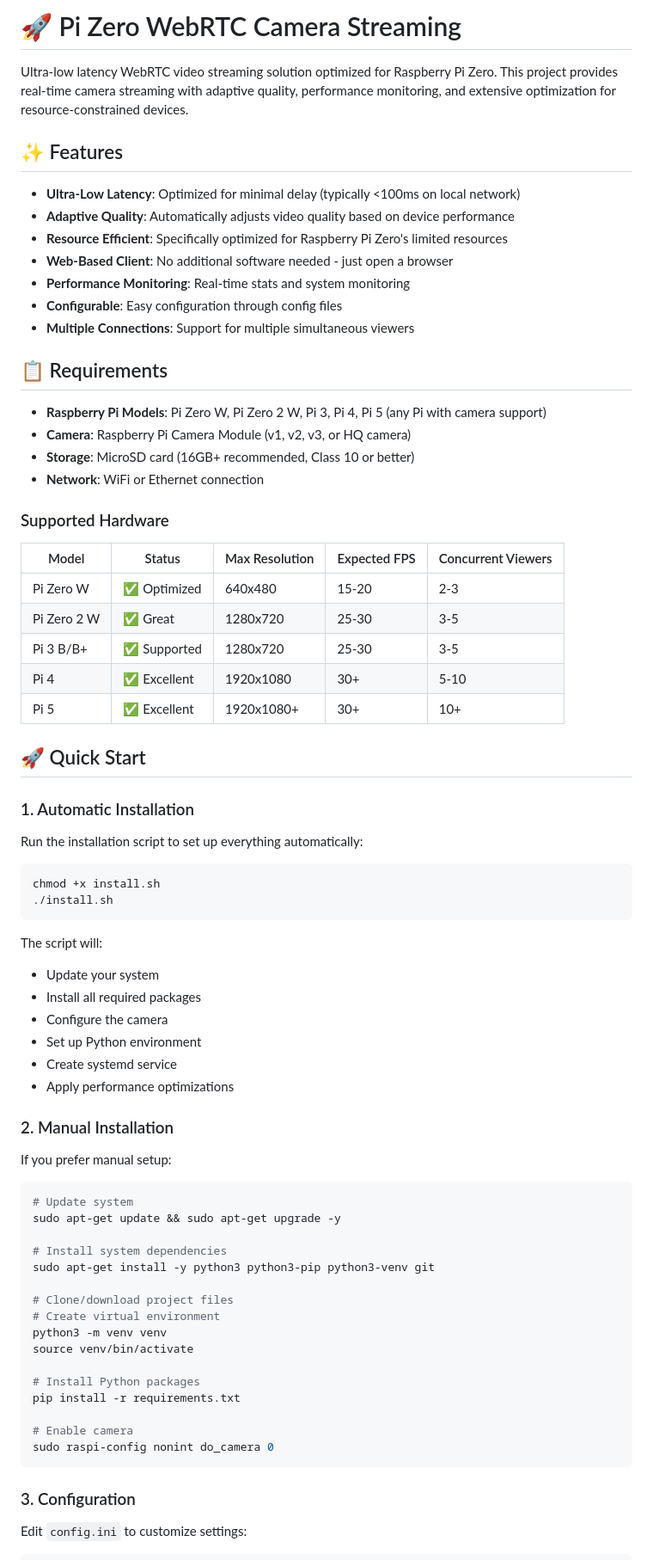
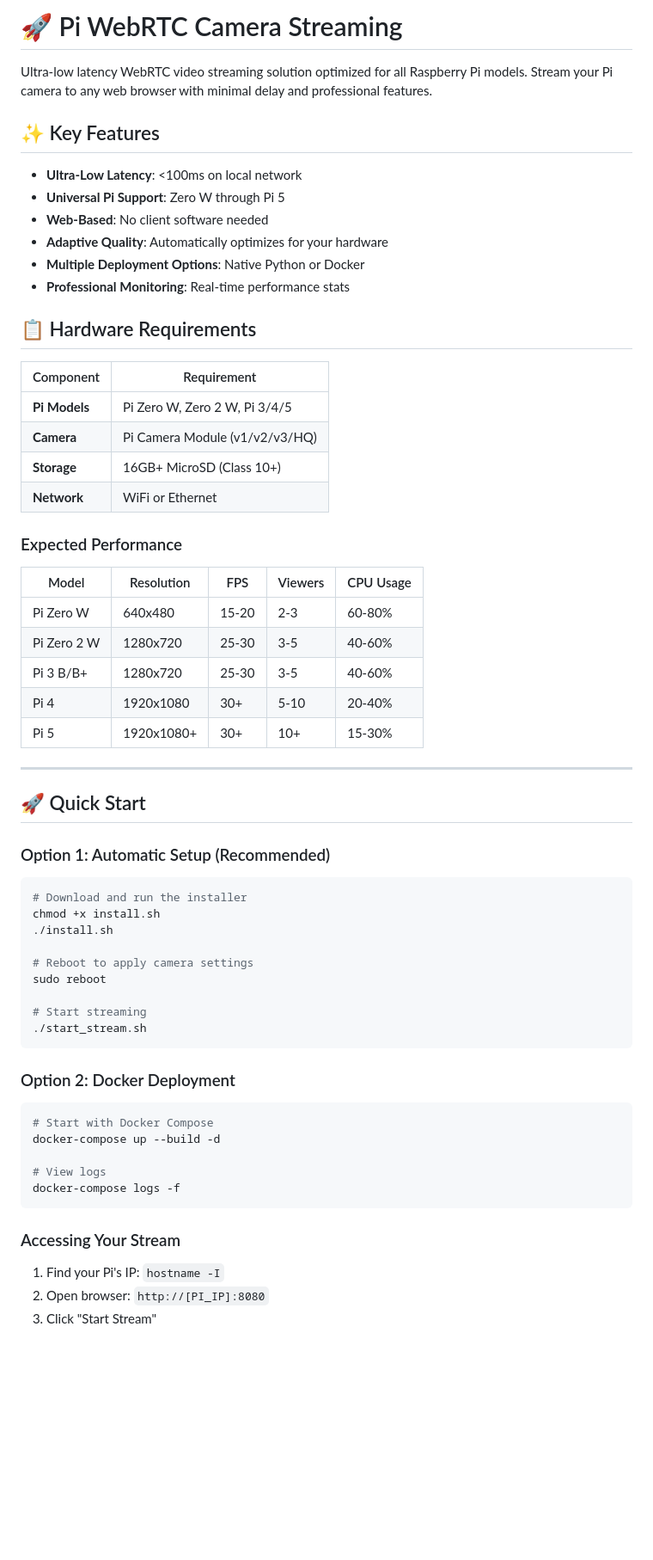
Before and after one commit to tou2/RaspberryPi-WebRTC-Camera, a Markdown page: README.md, the part around one of its changes. Shown at 86% size. Rendered like a GitHub page; blank space fills up the shorter version.

````diff
--- a/README.md
+++ b/README.md
@@ -1,76 +1,66 @@
-# 🚀 Pi Zero WebRTC Camera Streaming
+# 🚀 Pi WebRTC Camera Streaming
 
-Ultra-low latency WebRTC video streaming solution optimized for Raspberry Pi Zero. This project provides real-time camera streaming with adaptive quality, performance monitoring, and extensive optimization for resource-constrained devices.
+Ultra-low latency WebRTC video streaming solution optimized for all Raspberry Pi models. Stream your Pi camera to any web browser with minimal delay and professional features.
 
-## ✨ Features
+## ✨ Key Features
 
-- **Ultra-Low Latency**: Optimized for minimal delay (typically <100ms on local network)
-- **Adaptive Quality**: Automatically adjusts video quality based on device performance
-- **Resource Efficient**: Specifically optimized for Raspberry Pi Zero's limited resources
-- **Web-Based Client**: No additional software needed - just open a browser
-- **Performance Monitoring**: Real-time stats and system monitoring
-- **Configurable**: Easy configuration through config files
-- **Multiple Connections**: Support for multiple simultaneous viewers
+- **Ultra-Low Latency**: <100ms on local network
+- **Universal Pi Support**: Zero W through Pi 5
+- **Web-Based**: No client software needed
+- **Adaptive Quality**: Automatically optimizes for your hardware
+- **Multiple Deployment Options**: Native Python or Docker
+- **Professional Monitoring**: Real-time performance stats
 
-## 📋 Requirements
+## 📋 Hardware Requirements
 
-- **Raspberry Pi Models**: Pi Zero W, Pi Zero 2 W, Pi 3, Pi 4, Pi 5 (any Pi with camera support)
-- **Camera**: Raspberry Pi Camera Module (v1, v2, v3, or HQ camera)
-- **Storage**: MicroSD card (16GB+ recommended, Class 10 or better)
-- **Network**: WiFi or Ethernet connection
+| Component | Requirement |
+|-----------|-------------|
+| **Pi Models** | Pi Zero W, Zero 2 W, Pi 3/4/5 |
+| **Camera** | Pi Camera Module (v1/v2/v3/HQ) |
+| **Storage** | 16GB+ MicroSD (Class 10+) |
+| **Network** | WiFi or Ethernet |
 
-### Supported Hardware
-| Model | Status | Max Resolution | Expected FPS | Concurrent Viewers |
-|-------|--------|---------------|--------------|-------------------|
-| Pi Zero W | ✅ Optimized | 640x480 | 15-20 | 2-3 |
-| Pi Zero 2 W | ✅ Great | 1280x720 | 25-30 | 3-5 |
-| Pi 3 B/B+ | ✅ Supported | 1280x720 | 25-30 | 3-5 |
-| Pi 4 | ✅ Excellent | 1920x1080 | 30+ | 5-10 |
-| Pi 5 | ✅ Excellent | 1920x1080+ | 30+ | 10+ |
+### Expected Performance
+
+| Model | Resolution | FPS | Viewers | CPU Usage |
+|-------|------------|-----|---------|-----------|
+| Pi Zero W | 640x480 | 15-20 | 2-3 | 60-80% |
+| Pi Zero 2 W | 1280x720 | 25-30 | 3-5 | 40-60% |
+| Pi 3 B/B+ | 1280x720 | 25-30 | 3-5 | 40-60% |
+| Pi 4 | 1920x1080 | 30+ | 5-10 | 20-40% |
+| Pi 5 | 1920x1080+ | 30+ | 10+ | 15-30% |
+
+---
 
 ## 🚀 Quick Start
 
-### 1. Automatic Installation
-
-Run the installation script to set up everything automatically:
+### Option 1: Automatic Setup (Recommended)
 
 ```bash
+# Download and run the installer
 chmod +x install.sh
 ./install.sh
+
+# Reboot to apply camera settings
+sudo reboot
+
+# Start streaming
+./start_stream.sh
 ```
 
-The script will:
-- Update your system
-- Install all required packages
-- Configure the camera
-- Set up Python environment
-- Create systemd service
-- Apply performance optimizations
-
-### 2. Manual Installation
-
-If you prefer manual setup:
+### Option 2: Docker Deployment
 
 ```bash
-# Update system
-sudo apt-get update && sudo apt-get upgrade -y
+# Start with Docker Compose
+docker-compose up --build -d
 
-# Install system dependencies
-sudo apt-get install -y python3 python3-pip python3-venv git
-
-# Clone/download project files
-# Create virtual environment
-python3 -m venv venv
-source venv/bin/activate
-
-# Install Python packages
-pip install -r requirements.txt
-
-# Enable camera
-sudo raspi-config nonint do_camera 0
+# View logs
+docker-compose logs -f
 ```
 
-### 3. Configuration
+### Accessing Your Stream
 
-Edit `config.ini` to customize settings:
+1. Find your Pi's IP: `hostname -I`
+2. Open browser: `http://[PI_IP]:8080`
+3. Click "Start Stream"
 
````
Also changed, not shown: other parts of README.md (+190 -204 lines).
